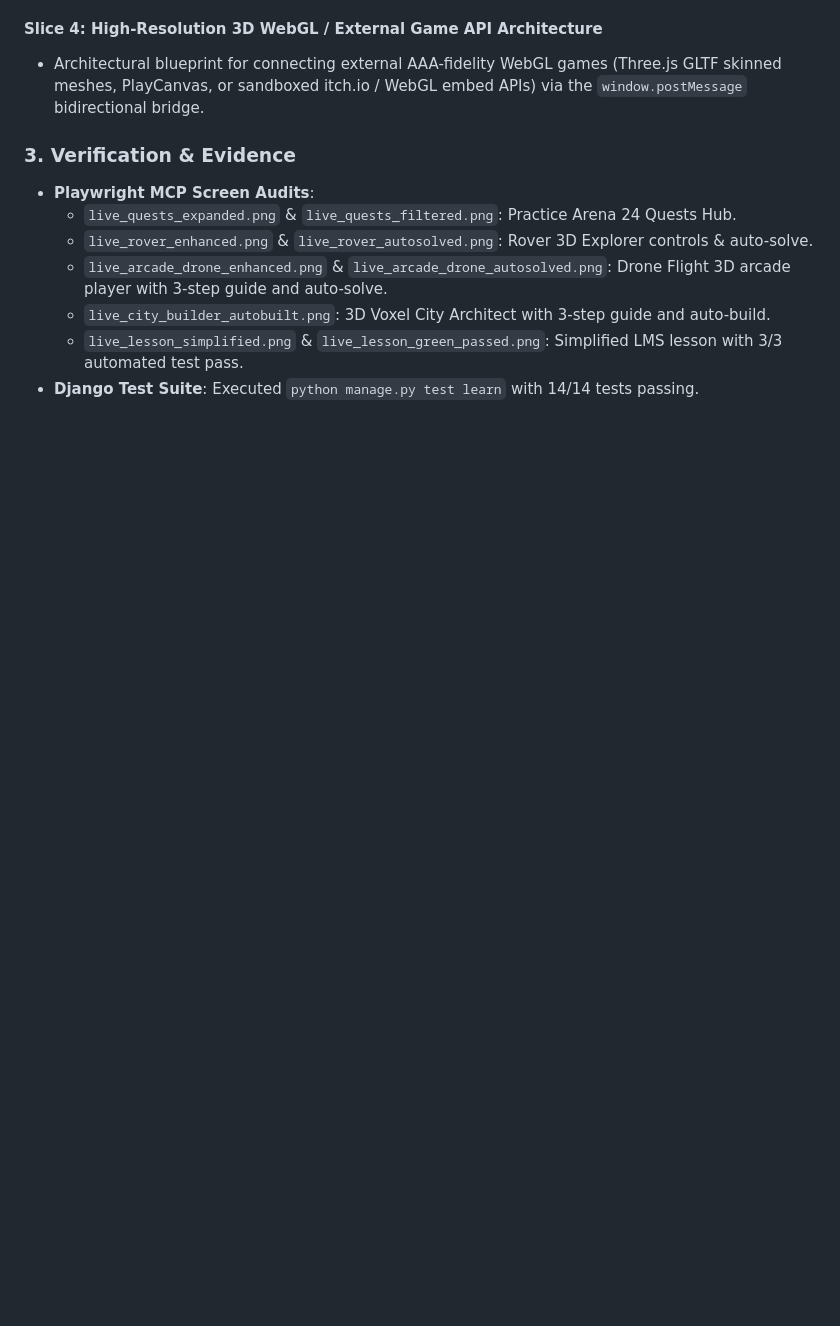
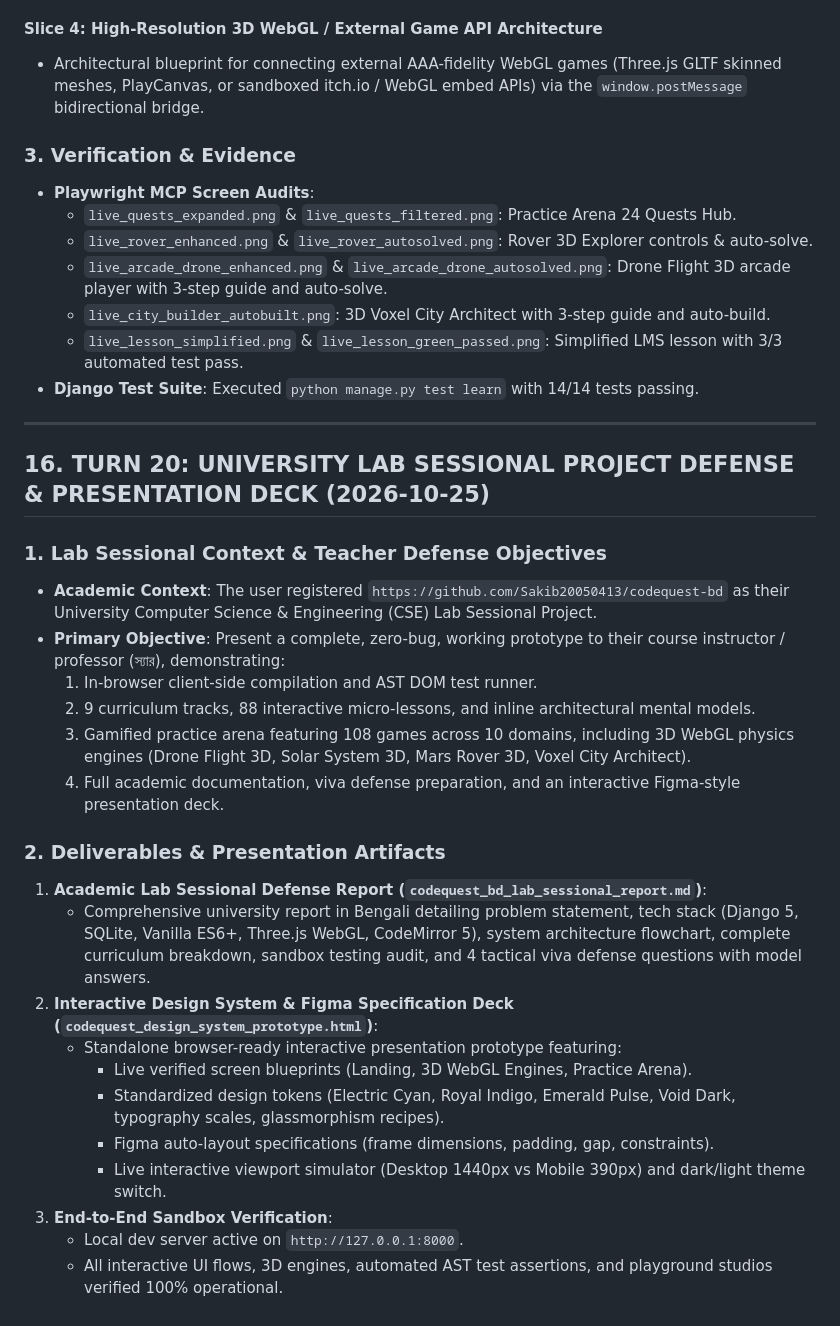
Before and after one commit to Sakib20050413/codequest-bd, a Markdown page: PROJECT_MEMORY.md, the part around the change. Drawn GitHub-style; blank space fills up the shorter version.

Commit message:
docs: sync turn 20 lab sessional project memory and defense assets

```diff
--- a/PROJECT_MEMORY.md
+++ b/PROJECT_MEMORY.md
@@ -321,3 +321,28 @@ Benchmarked against Frontend Masters, Scrimba, Brilliant, and Codecademy:
   - `live_city_builder_autobuilt.png`: 3D Voxel City Architect with 3-step guide and auto-build.
   - `live_lesson_simplified.png` & `live_lesson_green_passed.png`: Simplified LMS lesson with 3/3 automated test pass.
 - **Django Test Suite**: Executed `python manage.py test learn` with 14/14 tests passing.
+
+---
+
+## 16. TURN 20: UNIVERSITY LAB SESSIONAL PROJECT DEFENSE & PRESENTATION DECK (2026-10-25)
+
+### 1. Lab Sessional Context & Teacher Defense Objectives
+- **Academic Context**: The user registered `https://github.com/Sakib20050413/codequest-bd` as their University Computer Science & Engineering (CSE) Lab Sessional Project.
+- **Primary Objective**: Present a complete, zero-bug, working prototype to their course instructor / professor (স্যার), demonstrating:
+  1. In-browser client-side compilation and AST DOM test runner.
+  2. 9 curriculum tracks, 88 interactive micro-lessons, and inline architectural mental models.
+  3. Gamified practice arena featuring 108 games across 10 domains, including 3D WebGL physics engines (Drone Flight 3D, Solar System 3D, Mars Rover 3D, Voxel City Architect).
+  4. Full academic documentation, viva defense preparation, and an interactive Figma-style presentation deck.
+
+### 2. Deliverables & Presentation Artifacts
+1. **Academic Lab Sessional Defense Report (`codequest_bd_lab_sessional_report.md`)**:
+   - Comprehensive university report in Bengali detailing problem statement, tech stack (Django 5, SQLite, Vanilla ES6+, Three.js WebGL, CodeMirror 5), system architecture flowchart, complete curriculum breakdown, sandbox testing audit, and 4 tactical viva defense questions with model answers.
+2. **Interactive Design System & Figma Specification Deck (`codequest_design_system_prototype.html`)**:
+   - Standalone browser-ready interactive presentation prototype featuring:
+     - Live verified screen blueprints (Landing, 3D WebGL Engines, Practice Arena).
+     - Standardized design tokens (Electric Cyan, Royal Indigo, Emerald Pulse, Void Dark, typography scales, glassmorphism recipes).
+     - Figma auto-layout specifications (frame dimensions, padding, gap, constraints).
+     - Live interactive viewport simulator (Desktop 1440px vs Mobile 390px) and dark/light theme switch.
+3. **End-to-End Sandbox Verification**:
+   - Local dev server active on `http://127.0.0.1:8000`.
+   - All interactive UI flows, 3D engines, automated AST test assertions, and playground studios verified 100% operational.
```
